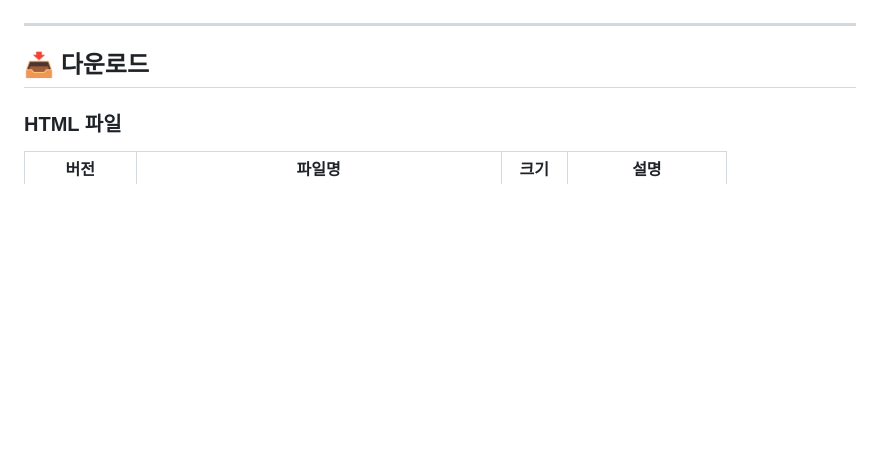
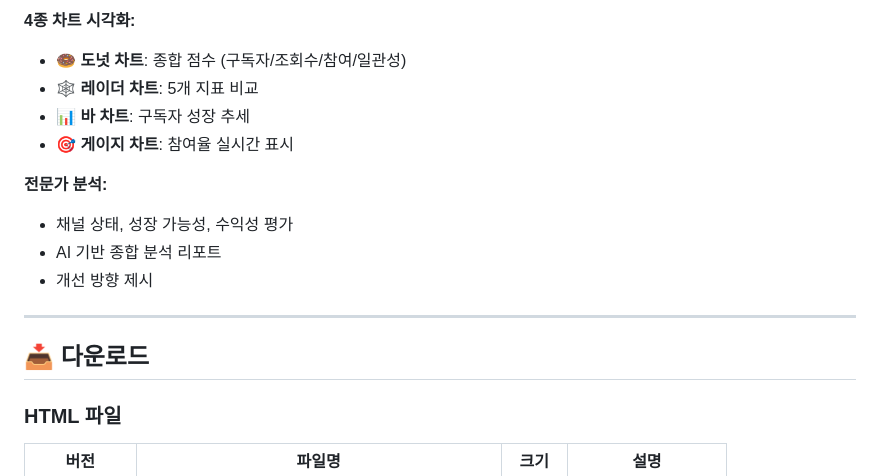
Before and after one commit to pumping365/youtube-search, a Markdown page: README.md, the part around one of its changes. GitHub-like rendering; blank space fills up the shorter version.

```diff
--- a/README.md
+++ b/README.md
@@ -120,3 +184,13 @@ HTML 파일을 브라우저로 열기:
+**4종 차트 시각화:**
+- 🍩 **도넛 차트**: 종합 점수 (구독자/조회수/참여/일관성)
+- 🕸️ **레이더 차트**: 5개 지표 비교
+- 📊 **바 차트**: 구독자 성장 추세
+- 🎯 **게이지 차트**: 참여율 실시간 표시
+
+**전문가 분석:**
+- 채널 상태, 성장 가능성, 수익성 평가
+- AI 기반 종합 분석 리포트
+- 개선 방향 제시
 
 ---
 
```
Also changed, not shown: other parts of README.md (+70 -6 lines), docs/screenshots/01-main-screen.png (added), docs/screenshots/02-search-options.png (added), docs/screenshots/03-search-results.png (added), docs/screenshots/04-channel-analysis.png (added).
